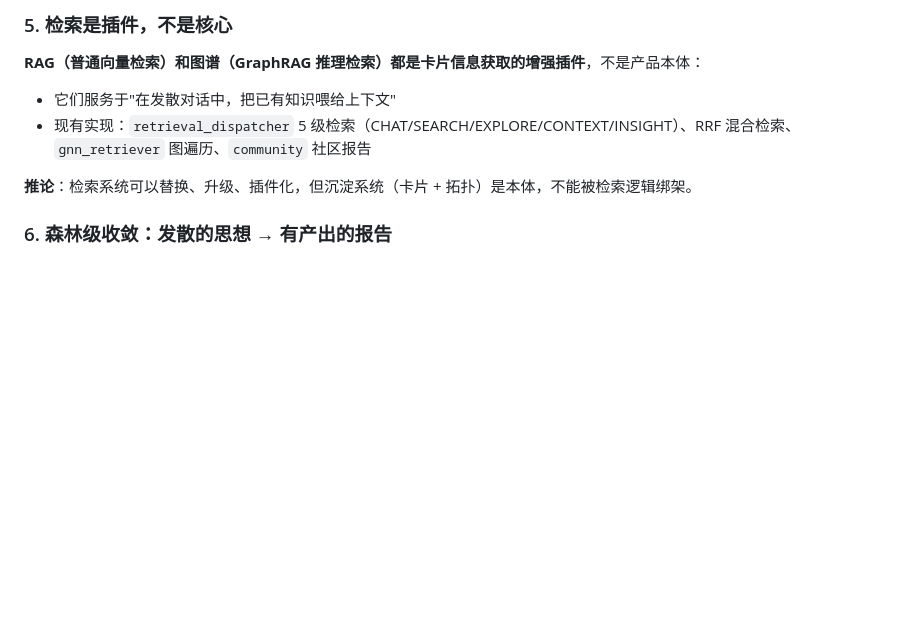
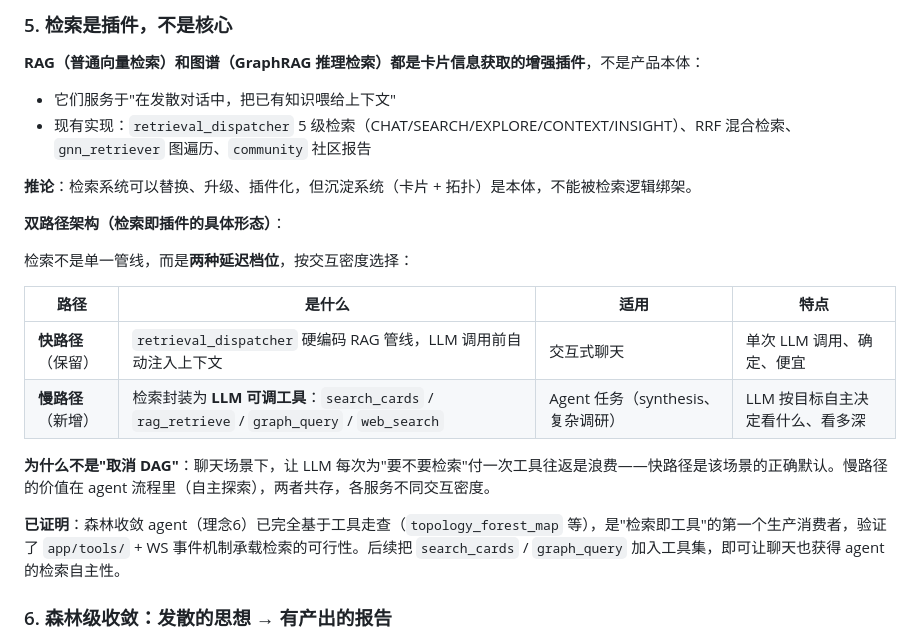
Before and after one commit to wanxiayushaonian/mindcard, a Markdown page: VISION.md, the part around the change. GitHub-like rendering; blank space fills up the shorter version.

Commit message:
docs: record dual-path retrieval architecture in VISION.md
理念5 refinement: retrieval is a plugin, exposed as two latency tiers —
keep the hardcoded RAG dispatcher as the fast path for interactive chat, and
encapsulate retrieval as LLM-callable tools (search_cards/rag_retrieve/
graph_query/web_search) for agent flows. Notes the synthesis agent already
proves the tool path.

Co-Authored-By: Claude <noreply@anthropic.com>

```diff
--- a/VISION.md
+++ b/VISION.md
@@ -67,6 +67,19 @@ MindCard 把**灵感生成的地方**搬到 AI agent 面前——让 AI 作为"
 - 现有实现：`retrieval_dispatcher` 5 级检索（CHAT/SEARCH/EXPLORE/CONTEXT/INSIGHT）、RRF 混合检索、`gnn_retriever` 图遍历、`community` 社区报告
 
 **推论**：检索系统可以替换、升级、插件化，但沉淀系统（卡片 + 拓扑）是本体，不能被检索逻辑绑架。
+
+**双路径架构（检索即插件的具体形态）**：
+
+检索不是单一管线，而是**两种延迟档位**，按交互密度选择：
+
+| 路径 | 是什么 | 适用 | 特点 |
+|------|--------|------|------|
+| **快路径**（保留） | `retrieval_dispatcher` 硬编码 RAG 管线，LLM 调用前自动注入上下文 | 交互式聊天 | 单次 LLM 调用、确定、便宜 |
+| **慢路径**（新增） | 检索封装为 **LLM 可调工具**：`search_cards` / `rag_retrieve` / `graph_query` / `web_search` | Agent 任务（synthesis、复杂调研） | LLM 按目标自主决定看什么、看多深 |
+
+**为什么不是"取消 DAG"**：聊天场景下，让 LLM 每次为"要不要检索"付一次工具往返是浪费——快路径是该场景的正确默认。慢路径的价值在 agent 流程里（自主探索），两者共存，各服务不同交互密度。
+
+**已证明**：森林收敛 agent（理念6）已完全基于工具走查（`topology_forest_map` 等），是"检索即工具"的第一个生产消费者，验证了 `app/tools/` + WS 事件机制承载检索的可行性。后续把 `search_cards` / `graph_query` 加入工具集，即可让聊天也获得 agent 的检索自主性。
 
 ### 6. 森林级收敛：发散的思想 → 有产出的报告
 
```
